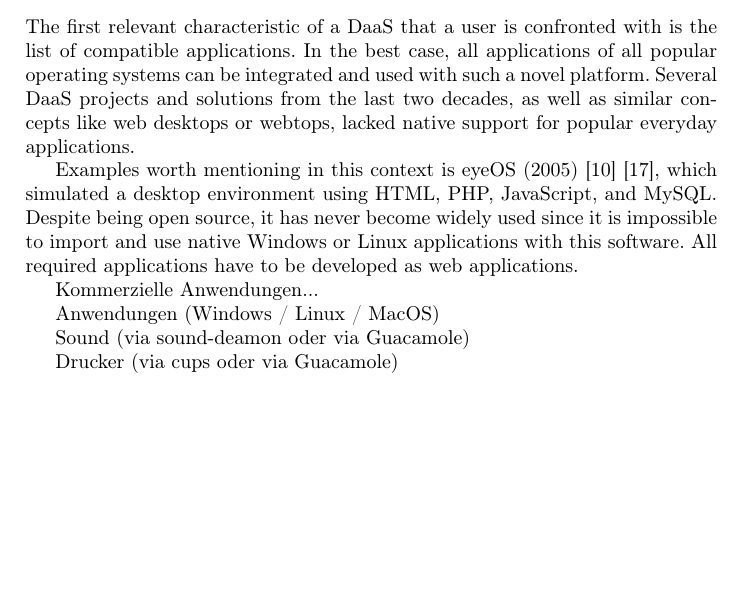
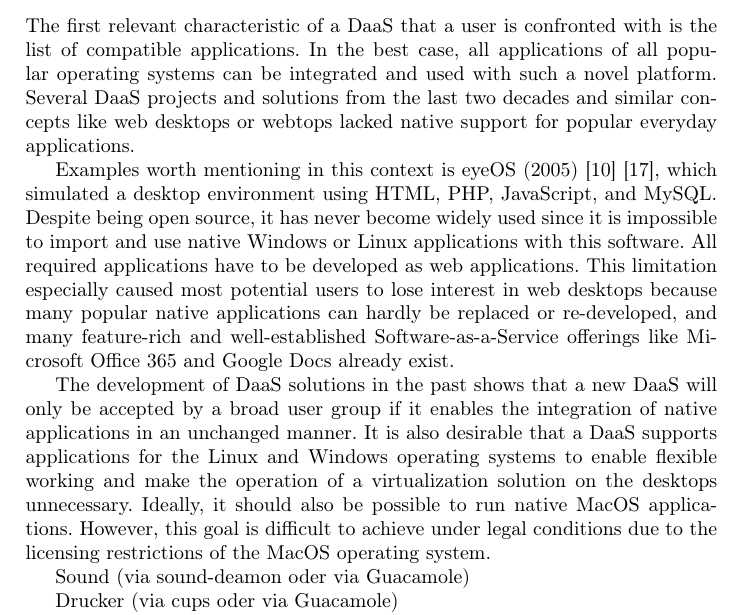
Before and after one commit to christianbaun/daas-design-paper-2024, a LaTeX thesis (paper.tex): part of page 5 of 13, cut so that both start at the same text, the shorter picture padded with empty space. Compiled offline with pdfLaTeX.

Commit message:
More content for section 4.1 (compatibility)

```diff
--- a/paper.tex
+++ b/paper.tex
@@ -127,13 +127,12 @@ While developing the novel DaaS platform, we faced multiple obstacles and challe
 % TODO: Christian (1)
 % TODO: Johannes (2)
 
-The first relevant characteristic of a DaaS that a user is confronted with is the list of compatible applications. In the best case, all applications of all popular operating systems can be integrated and used with such a novel platform. Several DaaS projects and solutions from the last two decades, as well as similar concepts like web desktops or webtops, lacked native support for popular everyday applications.
+The first relevant characteristic of a DaaS that a user is confronted with is the list of compatible applications. In the best case, all applications of all popular operating systems can be integrated and used with such a novel platform. Several DaaS projects and solutions from the last two decades and similar concepts like web desktops or webtops lacked native support for popular everyday applications.
 
-Examples worth mentioning in this context is eyeOS (2005)~\cite{liu2012research}~\cite{vidyabanu2011implementation}, which simulated a desktop environment using HTML, PHP, JavaScript, and MySQL. Despite being open source, it has never become widely used since it is impossible to import and use native Windows or Linux applications with this software. All required applications have to be developed as web applications.
+Examples worth mentioning in this context is eyeOS (2005)~\cite{liu2012research}~\cite{vidyabanu2011implementation}, which simulated a desktop environment using HTML, PHP, JavaScript, and MySQL. Despite being open source, it has never become widely used since it is impossible to import and use native Windows or Linux applications with this software. All required applications have to be developed as web applications. This limitation especially caused most potential users to lose interest in web desktops because many popular native applications can hardly be replaced or re-developed, and many feature-rich and well-established Software-as-a-Service offerings like Microsoft Office 365 and Google Docs already exist.
 
-Kommerzielle Anwendungen...
+The development of DaaS solutions in the past shows that a new DaaS will only be accepted by a broad user group if it enables the integration of native applications in an unchanged manner. It is also desirable that a DaaS supports applications for the Linux and Windows operating systems to enable flexible working and make the operation of a virtualization solution on the desktops unnecessary. Ideally, it should also be possible to run native MacOS applications. However, this goal is difficult to achieve under legal conditions due to the licensing restrictions of the MacOS operating system.
 
-Anwendungen (Windows / Linux / MacOS)
 
 Sound (via sound-deamon oder via Guacamole)
 
```
